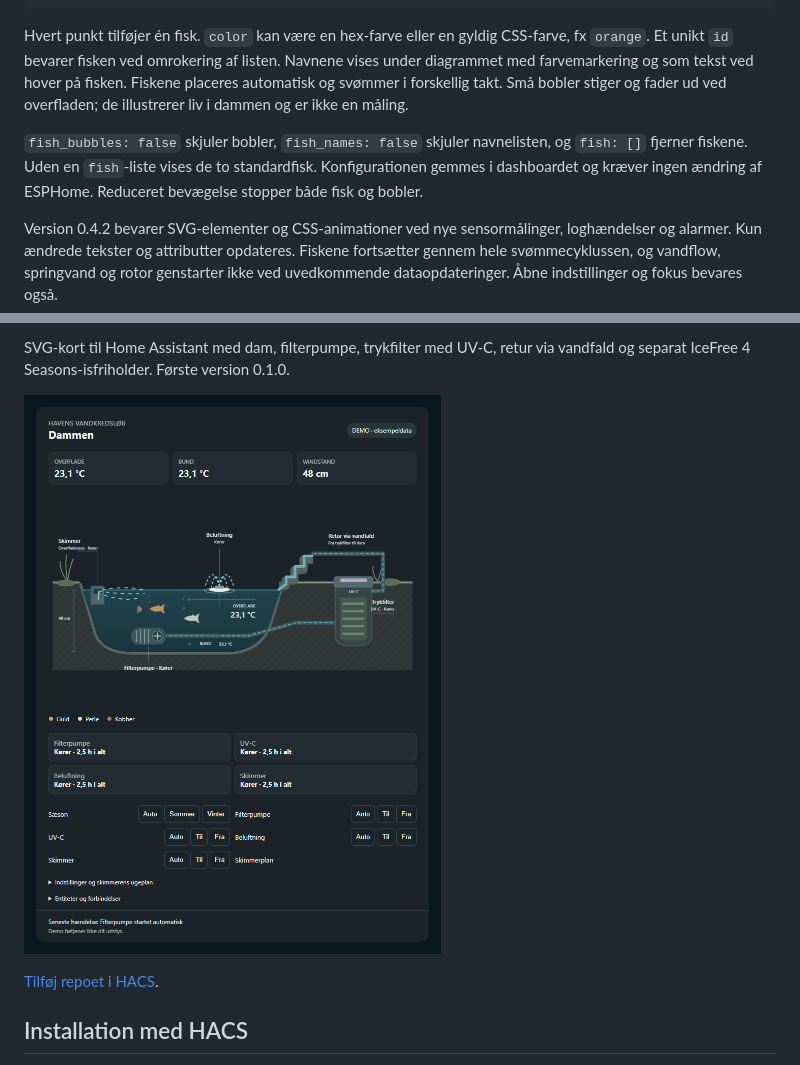
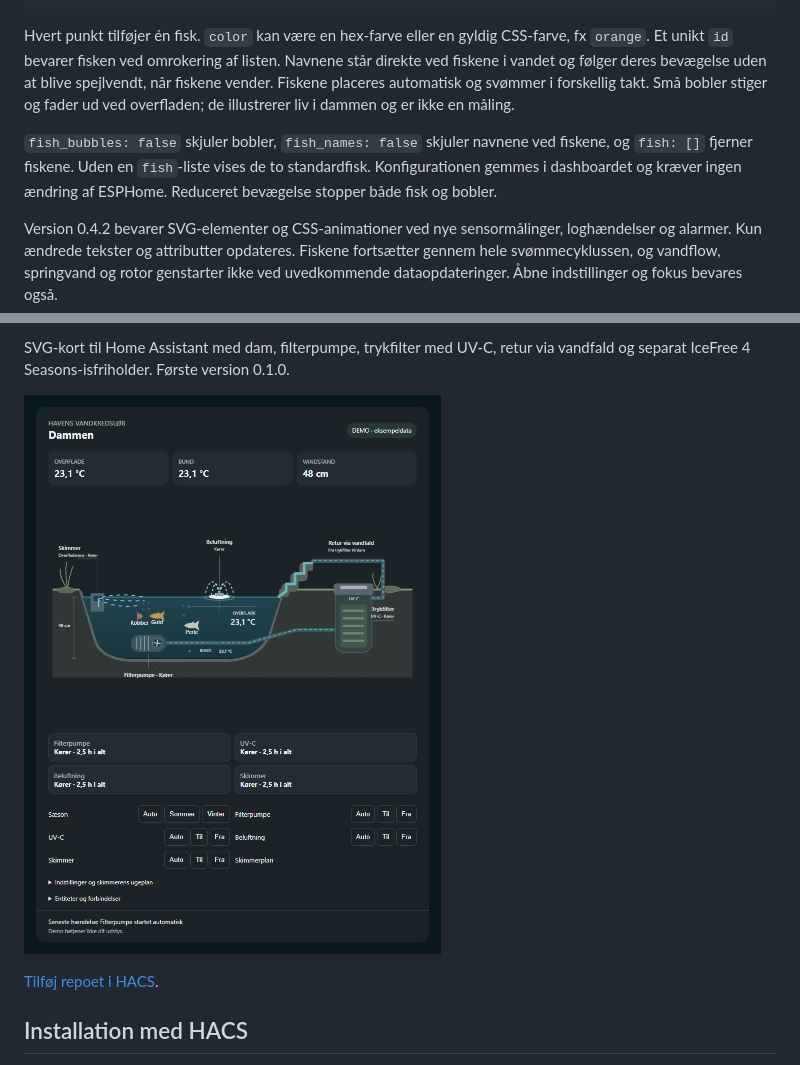
Before and after one commit to MEbsen/pond-flow-card, a Markdown page: README.md, 2 parts joined by grey strips. Drawn GitHub-style; pictures changed too: docs/pond-flow-card.png.

Commit message:
Show names beside swimming fish without mirrored text

````diff
--- a/README.md
+++ b/README.md
@@ -22,9 +22,9 @@ fish_bubbles: true
 fish_names: true
 ```
 
-Hvert punkt tilføjer én fisk. `color` kan være en hex-farve eller en gyldig CSS-farve, fx `orange`. Et unikt `id` bevarer fisken ved omrokering af listen. Navnene vises under diagrammet med farvemarkering og som tekst ved hover på fisken. Fiskene placeres automatisk og svømmer i forskellig takt. Små bobler stiger og fader ud ved overfladen; de illustrerer liv i dammen og er ikke en måling.
+Hvert punkt tilføjer én fisk. `color` kan være en hex-farve eller en gyldig CSS-farve, fx `orange`. Et unikt `id` bevarer fisken ved omrokering af listen. Navnene står direkte ved fiskene i vandet og følger deres bevægelse uden at blive spejlvendt, når fiskene vender. Fiskene placeres automatisk og svømmer i forskellig takt. Små bobler stiger og fader ud ved overfladen; de illustrerer liv i dammen og er ikke en måling.
 
-`fish_bubbles: false` skjuler bobler, `fish_names: false` skjuler navnelisten, og `fish: []` fjerner fiskene. Uden en `fish`-liste vises de to standardfisk. Konfigurationen gemmes i dashboardet og kræver ingen ændring af ESPHome. Reduceret bevægelse stopper både fisk og bobler.
+`fish_bubbles: false` skjuler bobler, `fish_names: false` skjuler navnene ved fiskene, og `fish: []` fjerner fiskene. Uden en `fish`-liste vises de to standardfisk. Konfigurationen gemmes i dashboardet og kræver ingen ændring af ESPHome. Reduceret bevægelse stopper både fisk og bobler.
 
 Version 0.4.2 bevarer SVG-elementer og CSS-animationer ved nye sensormålinger, loghændelser og alarmer. Kun ændrede tekster og attributter opdateres. Fiskene fortsætter gennem hele svømmecyklussen, og vandflow, springvand og rotor genstarter ikke ved uvedkommende dataopdateringer. Åbne indstillinger og fokus bevares også.
 
````
Also changed, not shown: 3 other files.
